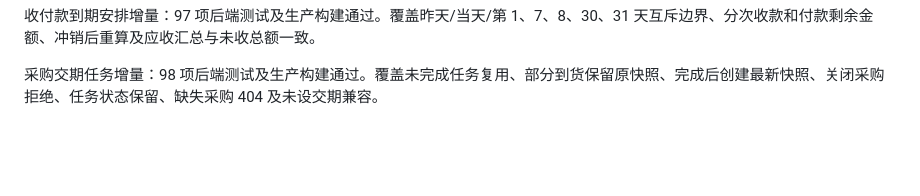
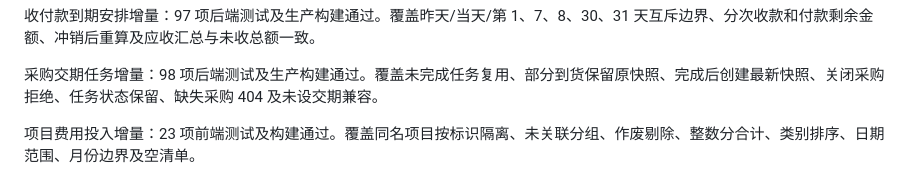
Before and after one commit to Zzianaaa/datalens, a Markdown page: VALIDATION.md, the part around the change. Drawn GitHub-style; blank space fills up the shorter version.

Commit message:
Summarize operating expenses by project identity: VALIDATION.md

```diff
--- a/VALIDATION.md
+++ b/VALIDATION.md
@@ -45,3 +45,5 @@
 收付款到期安排增量：97 项后端测试及生产构建通过。覆盖昨天/当天/第 1、7、8、30、31 天互斥边界、分次收款和付款剩余金额、冲销后重算及应收汇总与未收总额一致。
 
 采购交期任务增量：98 项后端测试及生产构建通过。覆盖未完成任务复用、部分到货保留原快照、完成后创建最新快照、关闭采购拒绝、任务状态保留、缺失采购 404 及未设交期兼容。
+
+项目费用投入增量：23 项前端测试及构建通过。覆盖同名项目按标识隔离、未关联分组、作废剔除、整数分合计、类别排序、日期范围、月份边界及空清单。
```
